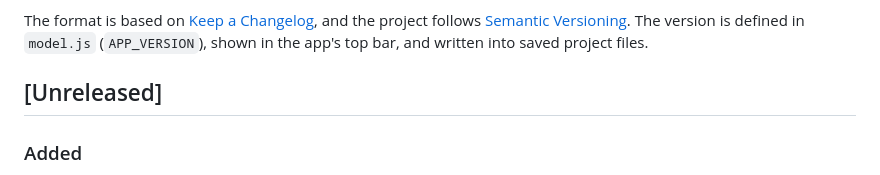
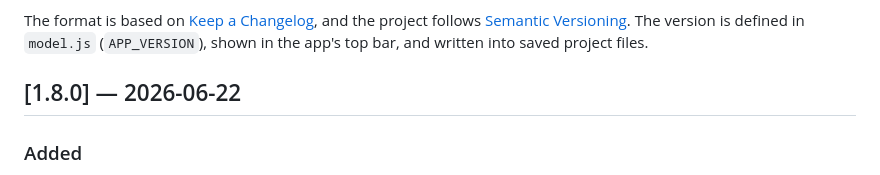
Before and after one commit to iboalali/Icon-Recomposer, a Markdown page: CHANGELOG.md, the part around the change. Rendered like a GitHub page.

Commit message:
Release v1.8.0

```diff
--- a/CHANGELOG.md
+++ b/CHANGELOG.md
@@ -7,7 +7,7 @@ and the project follows [Semantic Versioning](https://semver.org/). The version
 is defined in `model.js` (`APP_VERSION`), shown in the app's top bar, and written
 into saved project files.
 
-## [Unreleased]
+## [1.8.0] — 2026-06-22
 
 ### Added
 
```
